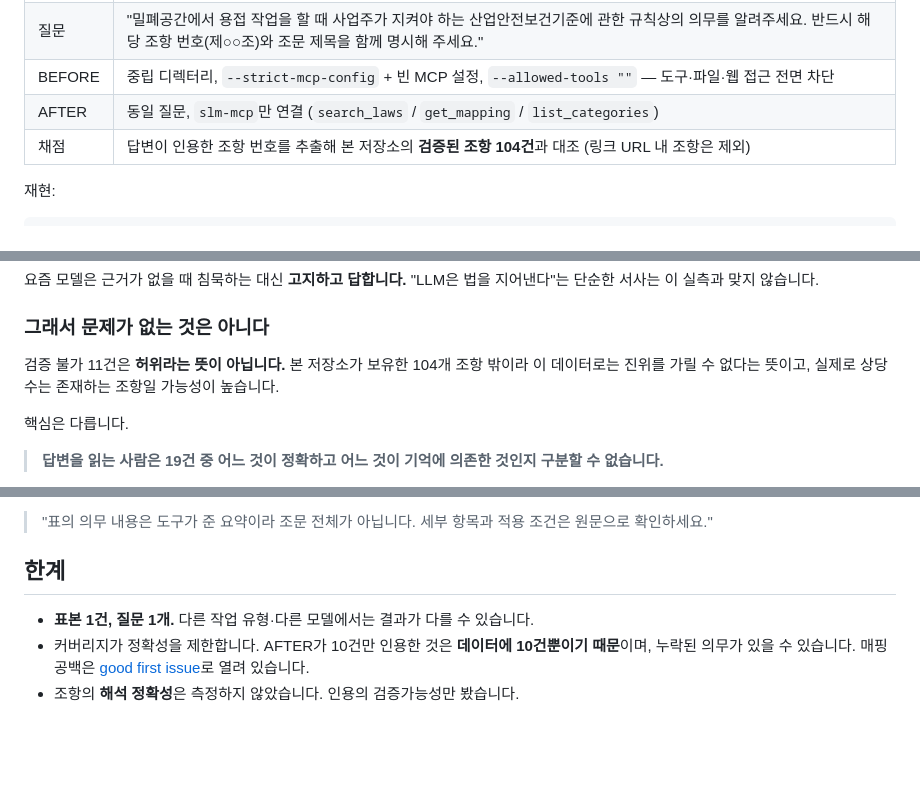
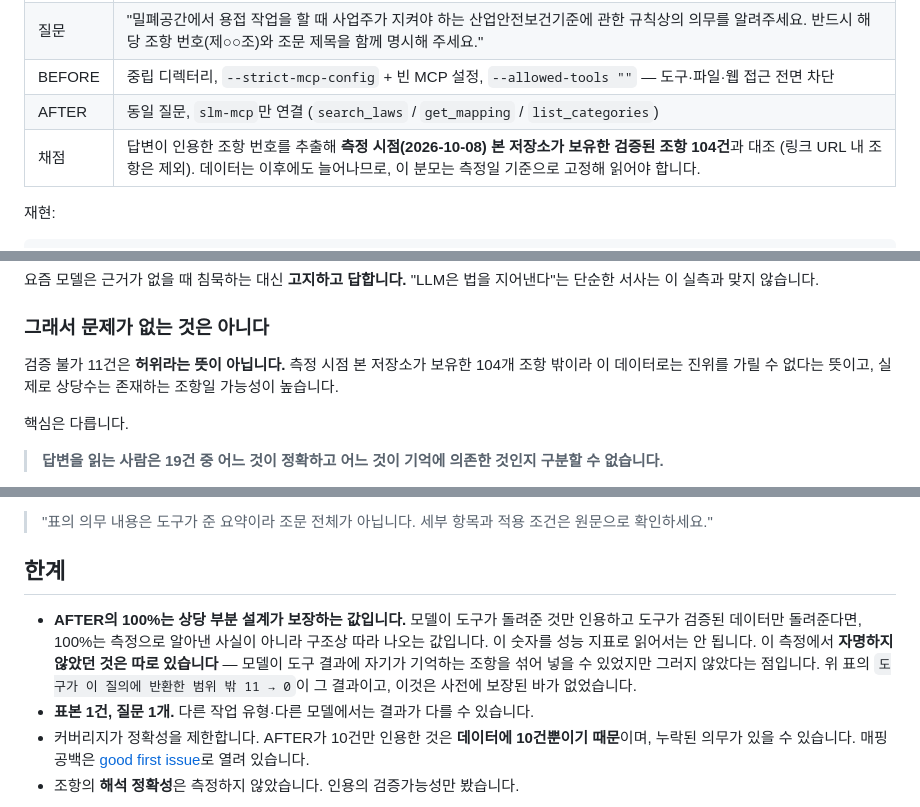
Before and after one commit to acceptha/safety-law-mapper, a Markdown page: docs/MCP-grounding-실측.md, 3 parts joined by grey strips. Rendered like a GitHub page; blank space fills up the shorter version.

Commit message:
docs: refresh the counts and fix what 100% actually proves
The dataset kept growing while the docs kept their old numbers. README
claimed 41 work types and 12 categories, MCP.md claimed 35 types and
"about 140" articles; the data now holds 47 types, 13 categories and 224
article citations (174 unique). A reader comparing the README to the
coverage report would have found three different answers.

The grounding measurement keeps its 104-article denominator, which was
correct on 2026-10-08 — but nothing said it was a measurement-date
figure, so it reads as contradicting today's 174. Pin it to the date.

Also admit what the AFTER column does not show. If the model only cites
what the tool returned and the tool only returns verified data, 100% is
guaranteed by construction, not discovered by measurement. The part that
was not guaranteed is that the model never blended its own remembered
articles into the tool's results — that is what the "outside the range
the tool returned: 11 → 0" row is evidence for, and it is the only
non-trivial finding here.

Co-Authored-By: Claude Opus 5 <noreply@anthropic.com>

```diff
--- a/docs/MCP-grounding-실측.md
+++ b/docs/MCP-grounding-실측.md
@@ -12,7 +12,7 @@
 | 질문 | "밀폐공간에서 용접 작업을 할 때 사업주가 지켜야 하는 산업안전보건기준에 관한 규칙상의 의무를 알려주세요. 반드시 해당 조항 번호(제○○조)와 조문 제목을 함께 명시해 주세요." |
 | BEFORE | 중립 디렉터리, `--strict-mcp-config` + 빈 MCP 설정, `--allowed-tools ""` — 도구·파일·웹 접근 전면 차단 |
 | AFTER | 동일 질문, `slm-mcp`만 연결 (`search_laws` / `get_mapping` / `list_categories`) |
-| 채점 | 답변이 인용한 조항 번호를 추출해 본 저장소의 **검증된 조항 104건**과 대조 (링크 URL 내 조항은 제외) |
+| 채점 | 답변이 인용한 조항 번호를 추출해 **측정 시점(2026-10-08) 본 저장소가 보유한 검증된 조항 104건**과 대조 (링크 URL 내 조항은 제외). 데이터는 이후에도 늘어나므로, 이 분모는 측정일 기준으로 고정해 읽어야 합니다. |
 
 재현:
 
@@ -53,7 +53,7 @@ BEFORE 답변은 스스로 이렇게 밝히고 시작했습니다.
 
 ### 그래서 문제가 없는 것은 아니다
 
-검증 불가 11건은 **허위라는 뜻이 아닙니다.** 본 저장소가 보유한 104개 조항 밖이라 이 데이터로는 진위를 가릴 수 없다는 뜻이고, 실제로 상당수는 존재하는 조항일 가능성이 높습니다.
+검증 불가 11건은 **허위라는 뜻이 아닙니다.** 측정 시점 본 저장소가 보유한 104개 조항 밖이라 이 데이터로는 진위를 가릴 수 없다는 뜻이고, 실제로 상당수는 존재하는 조항일 가능성이 높습니다.
 
 핵심은 다릅니다.
 
@@ -90,6 +90,12 @@ AFTER 답변이 직접 쓴 문장입니다.
 
 ## 한계
 
+- **AFTER의 100%는 상당 부분 설계가 보장하는 값입니다.** 모델이 도구가 돌려준 것만 인용하고 도구가 검증된
+  데이터만 돌려준다면, 100%는 측정으로 알아낸 사실이 아니라 구조상 따라 나오는 값입니다. 이 숫자를 성능 지표로
+  읽어서는 안 됩니다.
+  이 측정에서 **자명하지 않았던 것은 따로 있습니다** — 모델이 도구 결과에 자기가 기억하는 조항을 섞어 넣을
+  수 있었지만 그러지 않았다는 점입니다. 위 표의 `도구가 이 질의에 반환한 범위 밖 11 → 0`이 그 결과이고,
+  이것은 사전에 보장된 바가 없었습니다.
 - **표본 1건, 질문 1개.** 다른 작업 유형·다른 모델에서는 결과가 다를 수 있습니다.
 - 커버리지가 정확성을 제한합니다. AFTER가 10건만 인용한 것은 **데이터에 10건뿐이기 때문**이며, 누락된 의무가 있을 수 있습니다. 매핑 공백은 [good first issue](https://github.com/acceptha/safety-law-mapper/issues)로 열려 있습니다.
 - 조항의 **해석 정확성**은 측정하지 않았습니다. 인용의 검증가능성만 봤습니다.
```
Also changed, not shown: README.md (+2 -2 lines), docs/MCP.md (+1 -1 lines).
